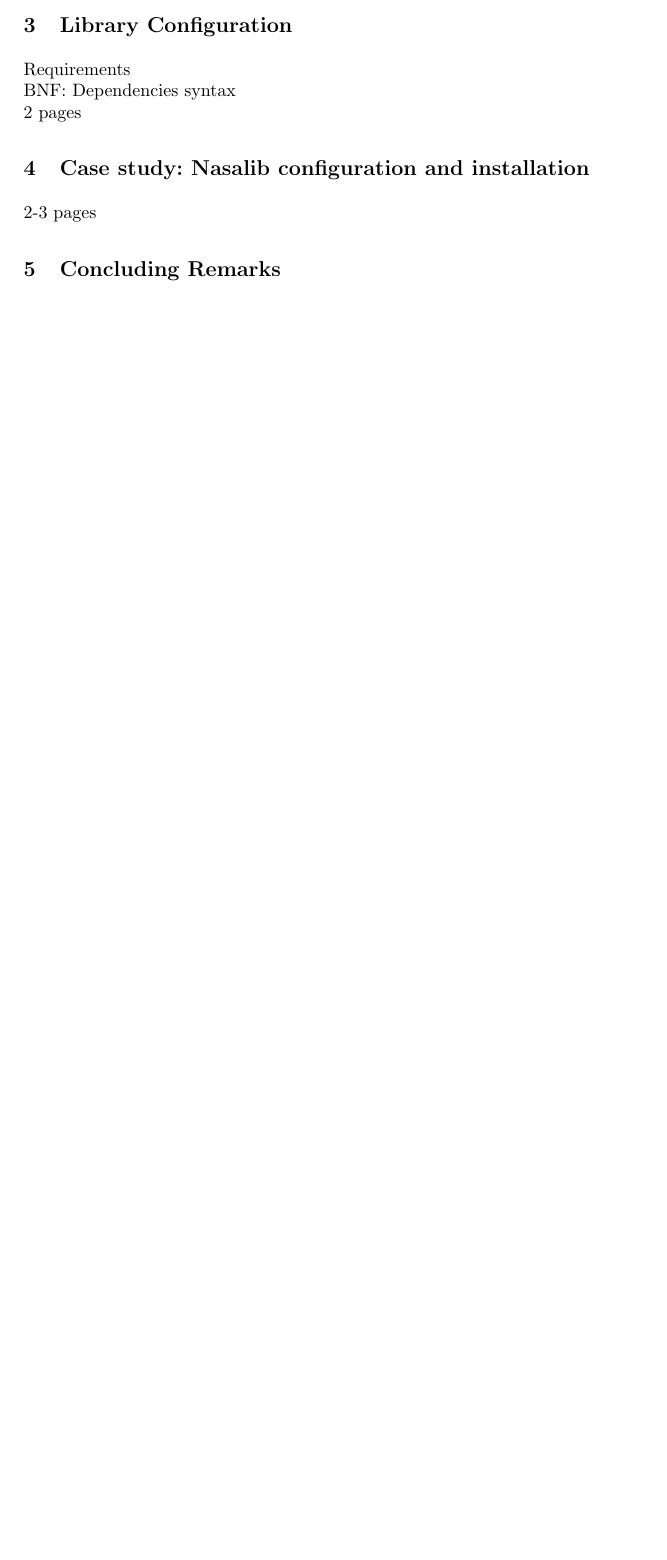
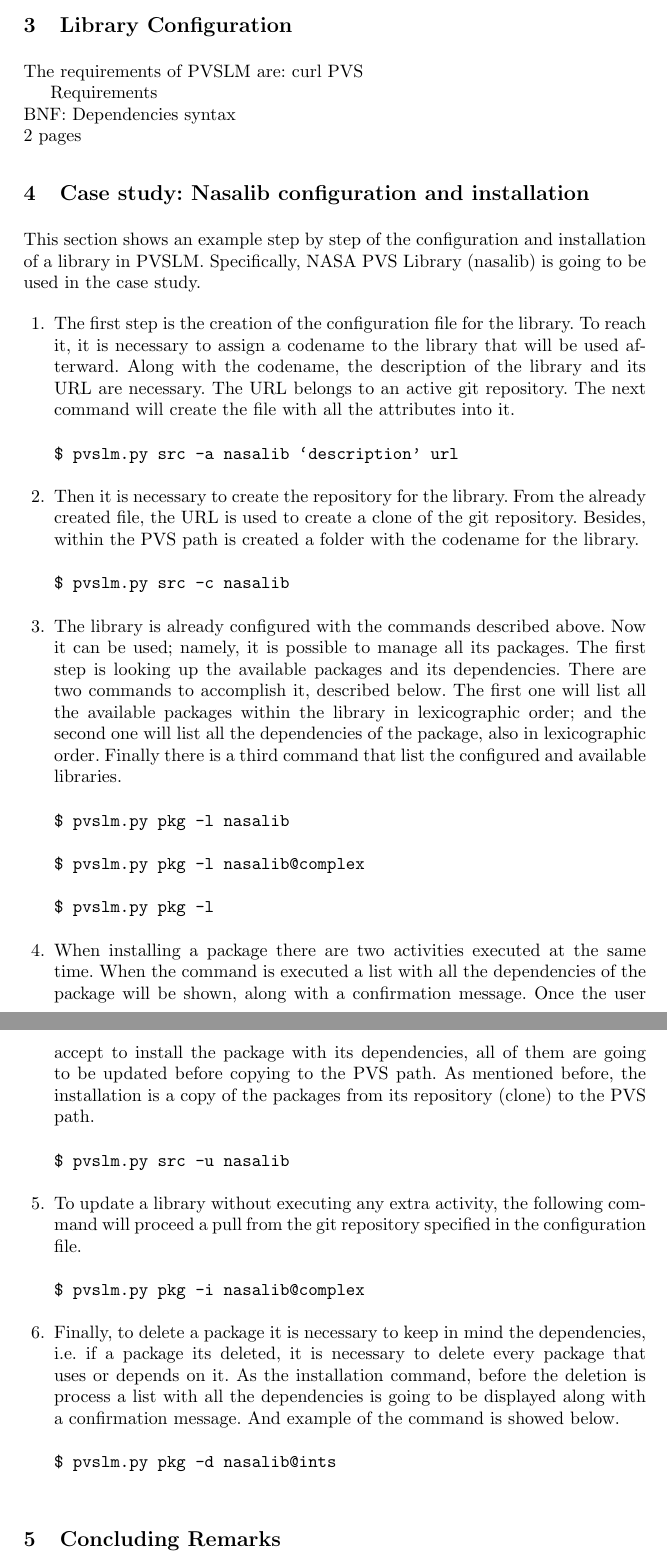
Before and after one commit to migueleci/pvslm.docs, a LaTeX paper (techreport/main.tex, which reads techreport/case.tex, techreport/config.tex): part of page 3 of 3 before the commit and two parts of pages 3 and 4 of 4 after it, the two joined at a grey line, cut so that both start at the same text, the shorter picture padded with empty space. Compiled offline with pdfLaTeX.

Commit message:
Document updated

```diff
--- a/techreport/case.tex
+++ b/techreport/case.tex
@@ -1,4 +1,41 @@
 \section{Case study: Nasalib configuration and installation}
 \label{ssec:nasalib}
 
-2-3 pages
+This section shows an example step by step of the configuration and installation of a library in PVSLM. Specifically, NASA PVS Library (nasalib) is going to be used in the case study.
+
+\begin{enumerate}
+\item
+  The first step is the creation of the configuration file for the library. To reach it, it is necessary to assign a codename to the library that will be used afterward. Along with the codename, the description of the library and its URL are necessary. The URL belongs to an active git repository. The next command will create the file with all the attributes into it.\\
+
+  \texttt {\$ pvslm.py src -a nasalib `description' url\\}
+
+\item
+  Then it is necessary to create the repository for the library. From the already created file, the URL is used to create a clone of the git repository. Besides, within the PVS path is created a folder with the codename for the library.\\
+
+  \texttt {\$ pvslm.py src -c nasalib\\}
+
+\item
+  The library is already configured with the commands described above. Now it can be used; namely, it is possible to manage all its packages. The first step is looking up the available packages and its dependencies. There are two commands to accomplish it, described below. The first one will list all the available packages within the library in lexicographic order; and the second one will list all the dependencies of the package, also in lexicographic order. Finally there is a third command that list the configured and available libraries.
+
+  \texttt {\\\$ pvslm.py pkg -l nasalib}
+
+  \texttt {\\\$ pvslm.py pkg -l nasalib@complex}
+
+  \texttt {\\\$ pvslm.py pkg -l\\}
+
+\item
+  When installing a package there are two activities executed at the same time. When the command is executed a list with all the dependencies of the package will be shown, along with a confirmation message. Once the user accept to install the package with its dependencies, all of them are going to be updated before copying to the PVS path. As mentioned before, the installation is a copy of the packages from its repository (clone) to the PVS path.
+
+  \texttt {\\\$ pvslm.py src -u nasalib\\}
+
+\item
+  To update a library without executing any extra activity, the following command will proceed a pull from the git repository specified in the configuration file.
+
+  \texttt {\\\$ pvslm.py pkg -i nasalib@complex\\}
+
+\item
+  Finally, to delete a package it is necessary to keep in mind the dependencies, i.e. if a package its deleted, it is necessary to delete every package that uses or depends on it. As the installation command, before the deletion is process a list with all the dependencies is going to be displayed along with a confirmation message. And example of the command is showed below.
+
+  \texttt {\\\$ pvslm.py pkg -d nasalib@ints\\}
+
+\end{enumerate}
--- a/techreport/config.tex
+++ b/techreport/config.tex
@@ -1,5 +1,11 @@
 \section{Library Configuration}
 \label{ssec:config}
+
+The requirements of PVSLM are:
+curl
+PVS
+
+
 
 Requirements\\
 BNF: Dependencies syntax\\
--- a/techreport/main.tex
+++ b/techreport/main.tex
@@ -1,6 +1,7 @@
 \documentclass[fleqn]{llncs}
 \usepackage{graphicx}
 \usepackage{float}
+\usepackage{enumerate}
 \graphicspath{ {images/} }
 
 \input{packages}
```
Also changed, not shown: techreport/pvslm.tex (+3 -3 lines), techreport/main.pdf.
